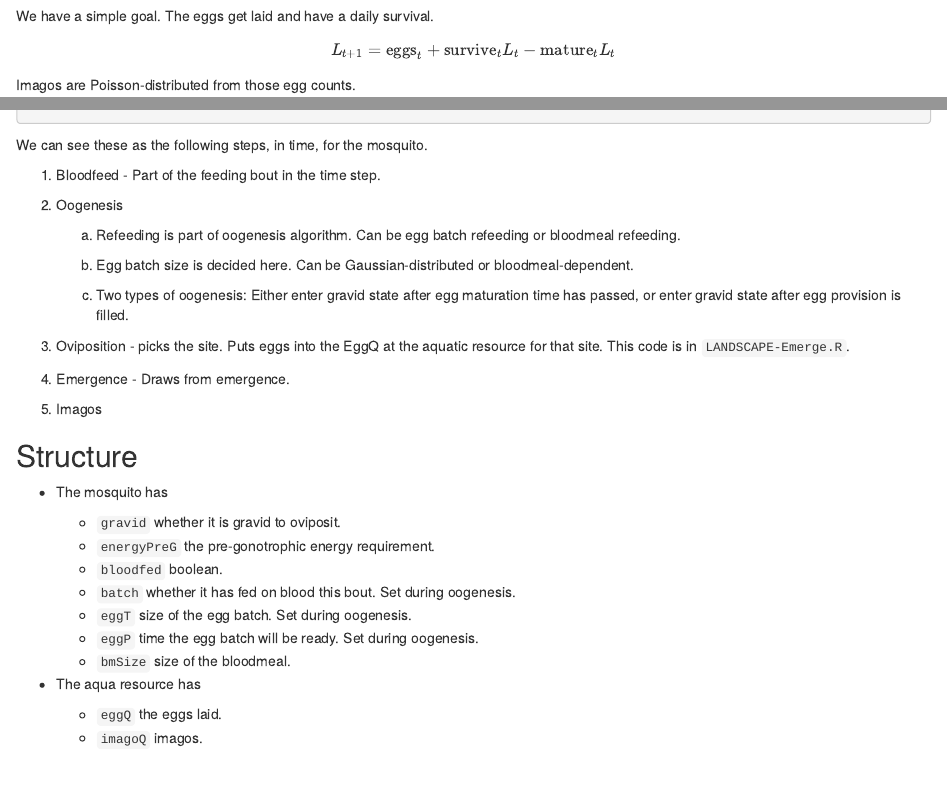
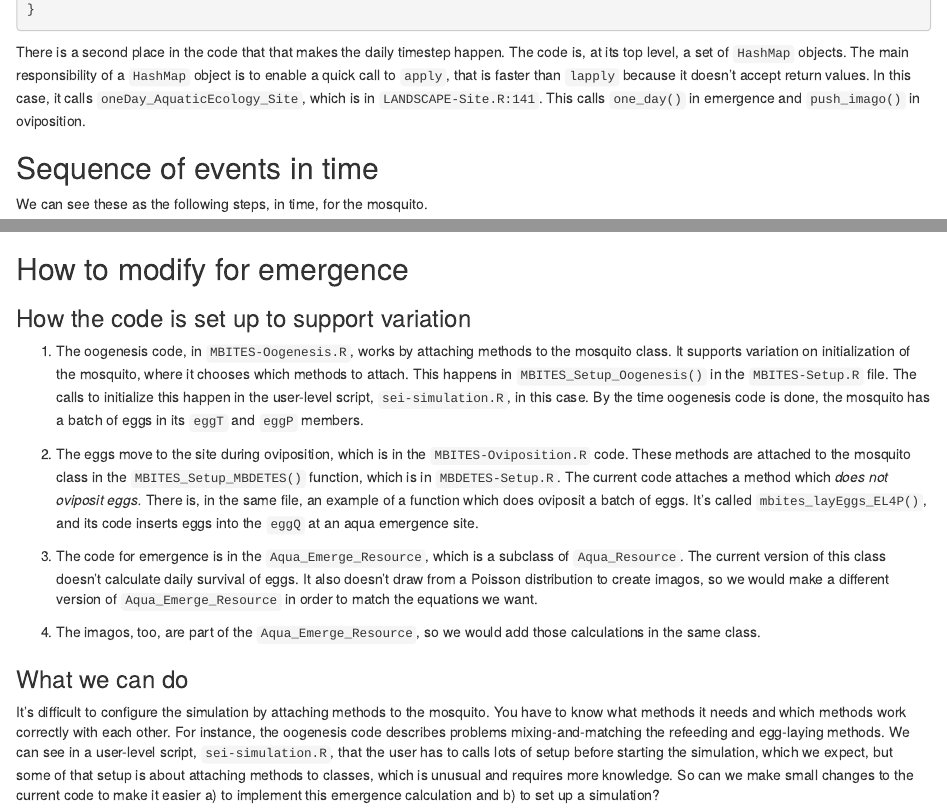
Before and after one commit to dd-harp/MBITES, an R Markdown document (MBITES/vignettes/design_emergence.Rmd): the page in a window 1100 px wide, from 220 px down before the commit and from 2580 px down after it, and a second part further down, joined at a grey line. Rendered offline with R 4.5, knitr and Pandoc, with nearby package versions.

Commit message:
worked through more of how to modify the code

````diff
--- a/MBITES/vignettes/design_emergence.Rmd
+++ b/MBITES/vignettes/design_emergence.Rmd
@@ -140,6 +140,11 @@ mbites_attempt_O <- function(){
 }
 ```
 
+There is a second place in the code that that makes the daily timestep happen. The code is, at its top level, a set of `HashMap` objects. The main responsibility of a `HashMap` object is to enable a quick call to `apply`, that is faster than `lapply` because it doesn't accept return values. In this case, it calls `oneDay_AquaticEcology_Site`, which is in `LANDSCAPE-Site.R:141`. This calls `one_day()` in emergence and `push_imago()` in oviposition.
+
+
+## Sequence of events in time
+
 We can see these as the following steps, in time, for the mosquito.
 
 1. Bloodfeed - Part of the feeding bout in the time step.
@@ -161,7 +166,7 @@ We can see these as the following steps, in time, for the mosquito.
 
 ## Structure
 
-* The mosquito has
+* The mosquito has these member variables.
 
   * `gravid` whether it is gravid to oviposit.
   * `energyPreG` the pre-gonotrophic energy requirement.
@@ -171,7 +176,25 @@ We can see these as the following steps, in time, for the mosquito.
   * `eggP` time the egg batch will be ready. Set during oogenesis.
   * `bmSize` size of the bloodmeal.
 
-* The aqua resource has
+* The aqua-emerge resource has two member variables which represent queues of eggs and imagos.
 
   * `eggQ` the eggs laid.
   * `imagoQ` imagos.
+
+
+## How to modify for emergence
+
+### How the code is set up to support variation
+
+1. The oogenesis code, in `MBITES-Oogenesis.R`, works by attaching methods to the mosquito class. It supports variation on initialization of the mosquito, where it chooses which methods to attach. This happens in `MBITES_Setup_Oogenesis()` in the `MBITES-Setup.R` file. The calls to initialize this happen in the user-level script, `sei-simulation.R`, in this case. By the time oogenesis code is done, the mosquito has a batch of eggs in its `eggT` and `eggP` members.
+
+2. The eggs move to the site during oviposition, which is in the `MBITES-Oviposition.R` code. These methods are attached to the mosquito class in the `MBITES_Setup_MBDETES()` function, which is in `MBDETES-Setup.R`. The current code attaches a method which _does not oviposit eggs._ There is, in the same file, an example of a function which does oviposit a batch of eggs. It's called `mbites_layEggs_EL4P()`, and its code inserts eggs into the `eggQ` at an aqua emergence site.
+
+3. The code for emergence is in the `Aqua_Emerge_Resource`, which is a subclass of `Aqua_Resource`. The current version of this class doesn't calculate daily survival of eggs. It also doesn't draw from a Poisson distribution to create imagos, so we would make a different version of `Aqua_Emerge_Resource` in order to match the equations we want.
+
+4. The imagos, too, are part of the `Aqua_Emerge_Resource`, so we would add those calculations in the same class.
+
+
+### What we can do
+
+It's difficult to configure the simulation by attaching methods to the mosquito. You have to know what methods it needs and which methods work correctly with each other. For instance, the oogenesis code describes problems mixing-and-matching the refeeding and egg-laying methods. We can see in a user-level script, `sei-simulation.R`, that the user has to calls lots of setup before starting the simulation, which we expect, but some of that setup is about attaching methods to classes, which is unusual and requires more knowledge. So can we make small changes to the current code to make it easier a) to implement this emergence calculation and b) to set up a simulation?
````
Also changed, not shown: MBITES/vignettes/design_emergence.Rmd (4 more changed lines).
